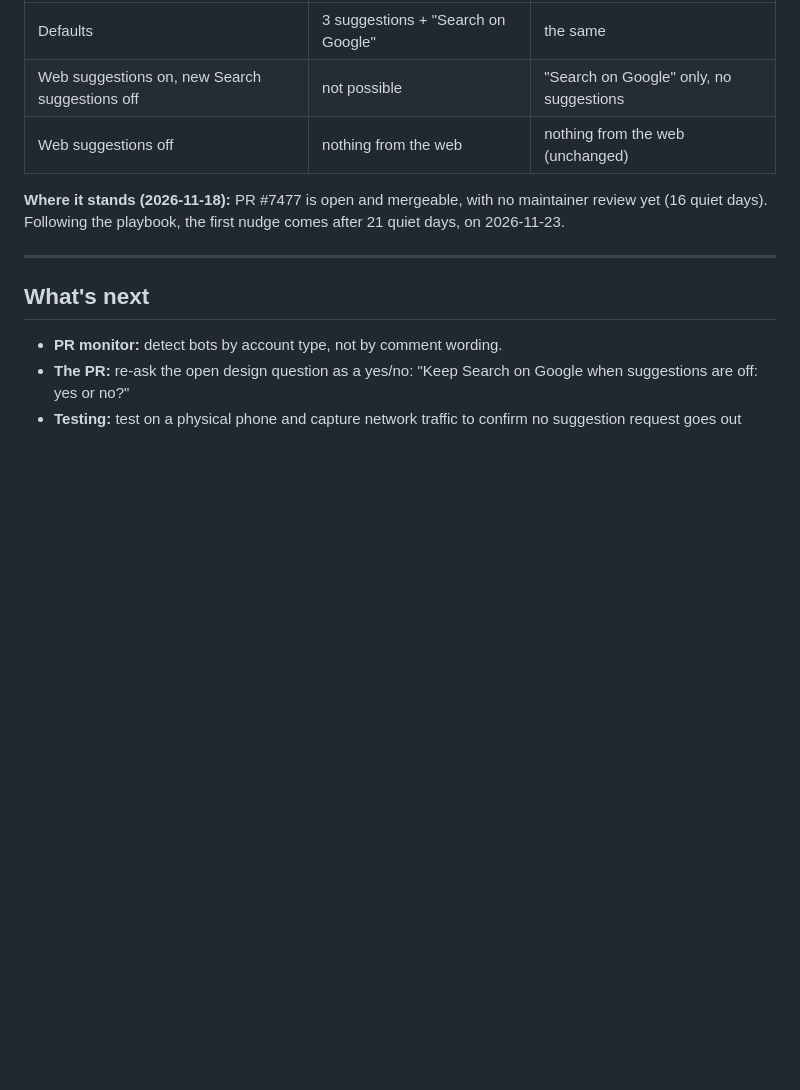
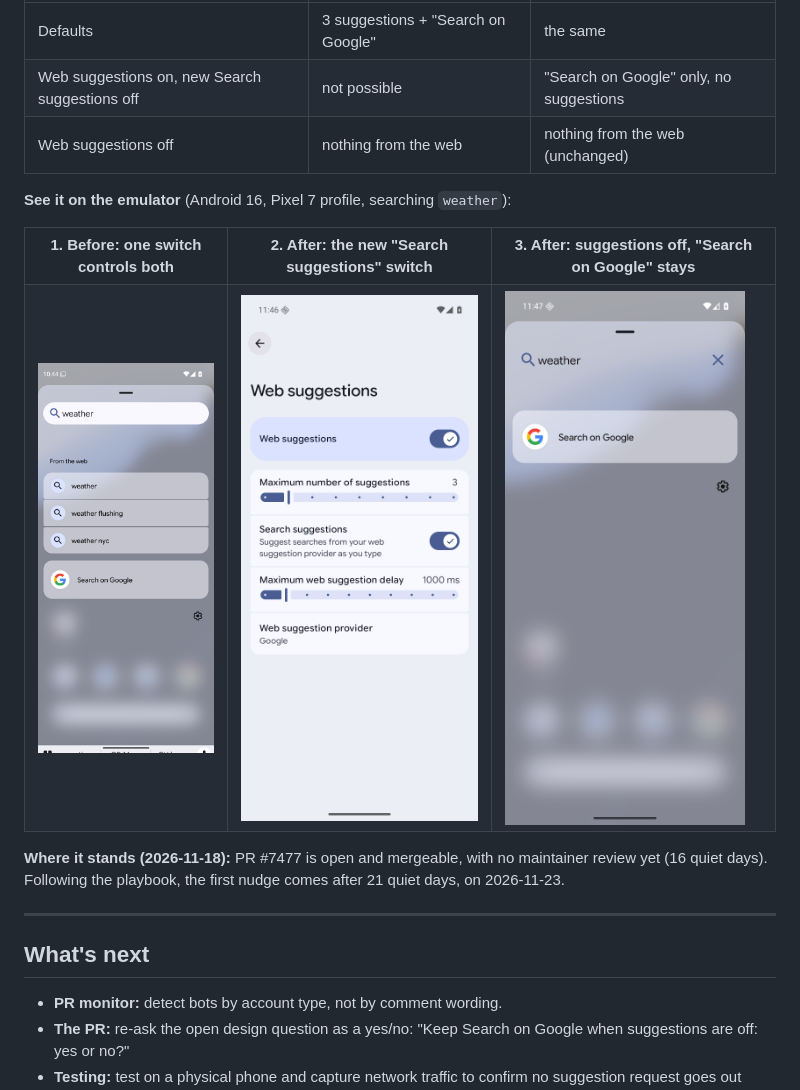
Before and after one commit to Itsurguy2/ai301-coursework, a Markdown page: beat-3-portfolio/toolkit-portfolio.md, the part around the change. Drawn GitHub-style; pictures changed too: beat-3-portfolio/images/after-new-switch.png (added), beat-3-portfolio/images/after-suggestions-off.png (added), beat-3-portfolio/images/before-one-switch.png (added); blank space fills up the shorter version.

Commit message:
Portfolio: add before/after emulator screenshots of the #5490 fix
Co-Authored-By: Claude Opus 5.5 <noreply@anthropic.com>

```diff
--- a/beat-3-portfolio/toolkit-portfolio.md
+++ b/beat-3-portfolio/toolkit-portfolio.md
@@ -117,6 +117,21 @@ LawnchairLocalSearchAlgorithm.kt:151:        if (prefs.searchResultStartPageSugg
 | Web suggestions on, new Search suggestions off | not possible | "Search on Google" only, no suggestions |
 | Web suggestions off | nothing from the web | nothing from the web (unchanged) |
 
+**See it on the emulator** (Android 16, Pixel 7 profile, searching `weather`):
+
+<table>
+<tr>
+<th>1. Before: one switch controls both</th>
+<th>2. After: the new "Search suggestions" switch</th>
+<th>3. After: suggestions off, "Search on Google" stays</th>
+</tr>
+<tr>
+<td><img src="images/before-one-switch.png" width="240" alt="Before the fix: three Google suggestions and a Search on Google button"></td>
+<td><img src="images/after-new-switch.png" width="240" alt="Web suggestions settings page with the new Search suggestions switch"></td>
+<td><img src="images/after-suggestions-off.png" width="240" alt="After the fix: only the Search on Google button, no suggestions"></td>
+</tr>
+</table>
+
 **Where it stands (2026-11-18):** PR #7477 is open and mergeable, with no maintainer review yet (16 quiet days). Following the playbook, the first nudge comes after 21 quiet days, on 2026-11-23.
 
 ---
```
